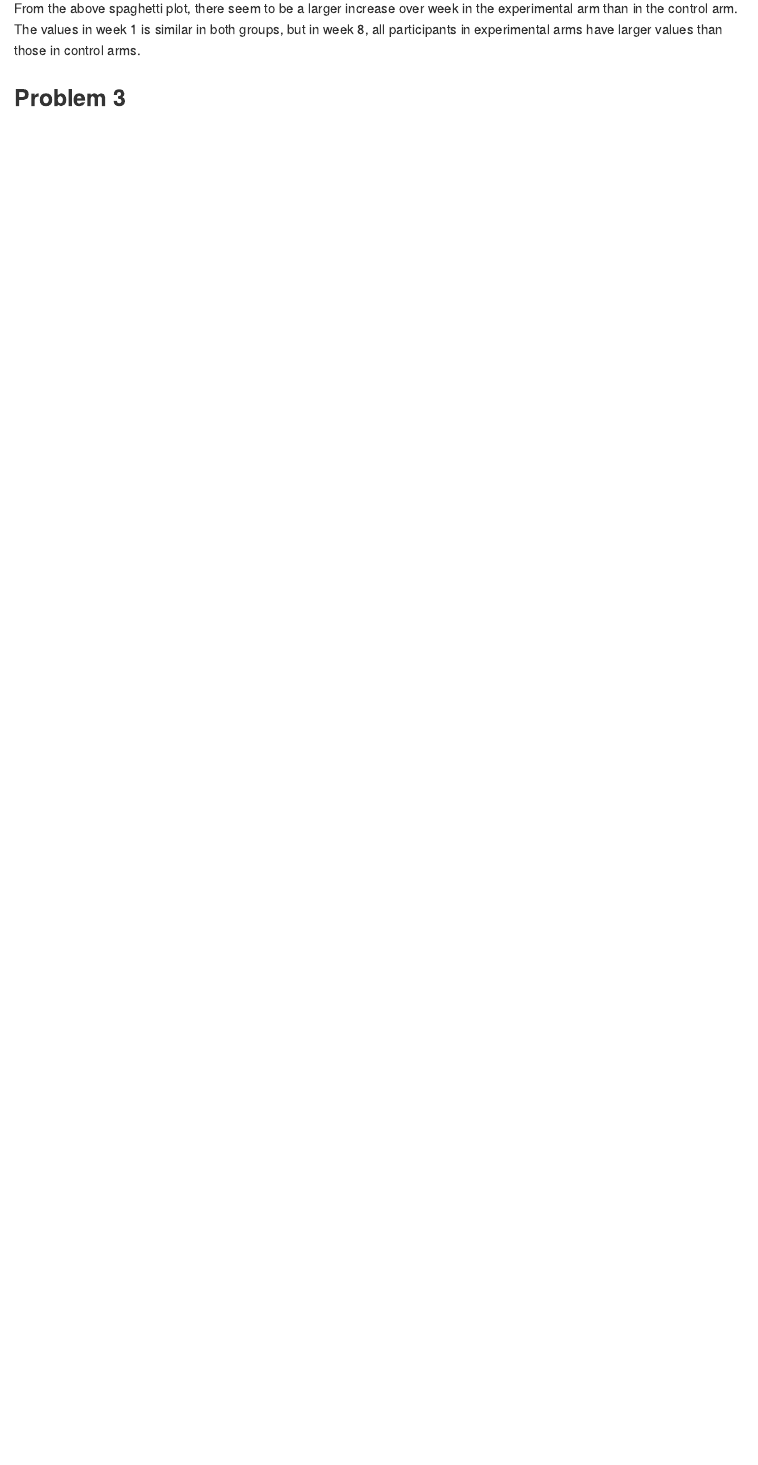
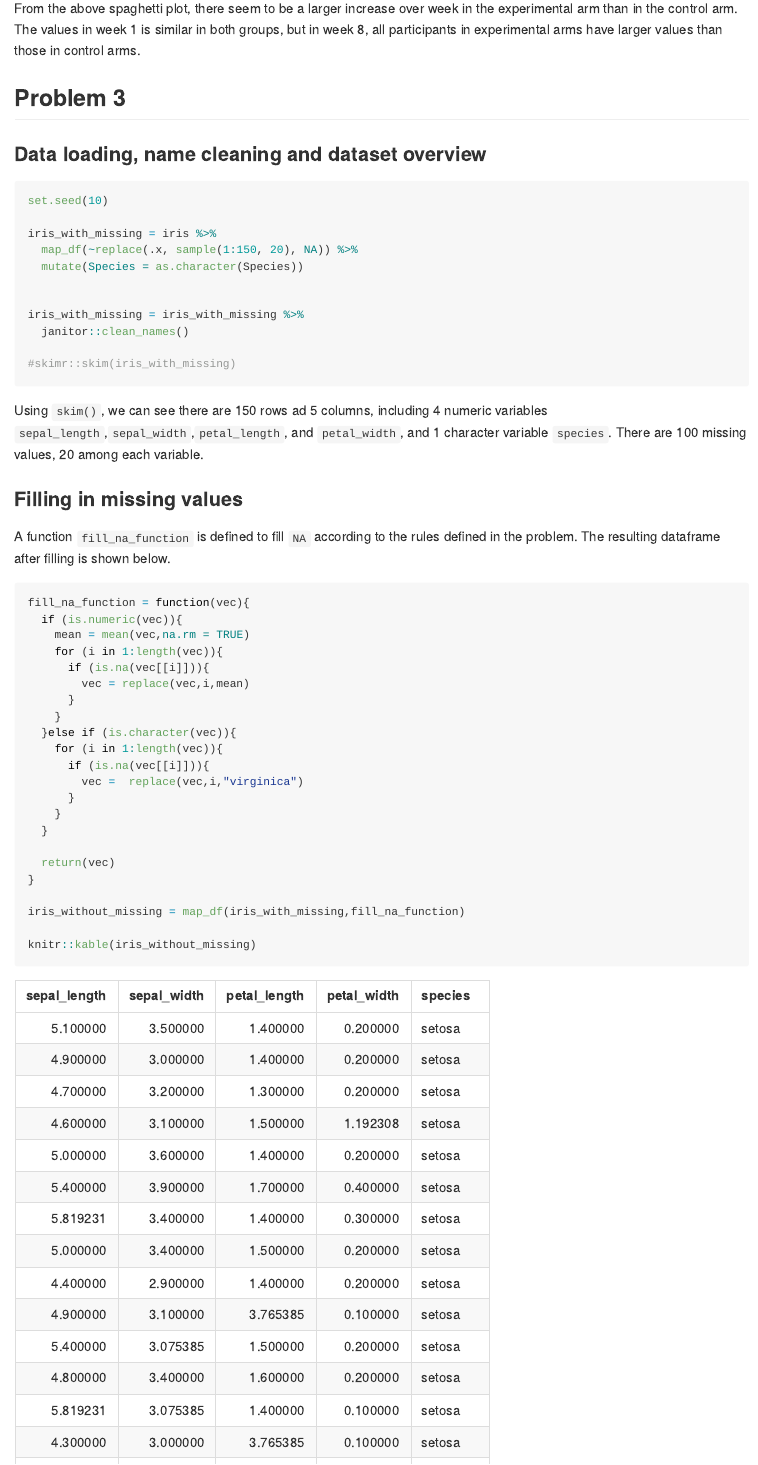
Before and after one commit to MengfanLuo/p8105_hw5_ml4701, an R Markdown document (p8105_hw5_ml4701.Rmd): the page in a window 1100 px wide, from 10470 px down. The pictures show the output file p8105_hw5_ml4701.md that the author committed with the source, drawn offline in the style of GitHub; long lines of code are wrapped.

Commit message:
finished problem 3

````diff
--- a/p8105_hw5_ml4701.Rmd
+++ b/p8105_hw5_ml4701.Rmd
@@ -236,3 +231,52 @@ From the above spaghetti plot, there seem to be a larger increase over week in t
 
 
 ## Problem 3
+
+### Data loading, name cleaning and dataset overview
+
+```{r}
+set.seed(10)
+
+iris_with_missing = iris %>%
+  map_df(~replace(.x, sample(1:150, 20), NA)) %>%
+  mutate(Species = as.character(Species))
+
+
+iris_with_missing = iris_with_missing %>%
+  janitor::clean_names()
+
+#skimr::skim(iris_with_missing)
+
+```
+
+Using `skim()`, we can see there are 150 rows ad 5 columns, including 4 numeric variables `sepal_length`,`sepal_width`,`petal_length`, and `petal_width	`, and 1 character variable `species`. There are `r sum(is.na(iris_with_missing))` missing values, 20 among each variable.
+
+### Filling in missing values
+
+A function `fill_na_function` is defined to fill `NA` according to the rules defined in the problem. The resulting dataframe after filling is shown below.
+
+```{r}
+
+fill_na_function = function(vec){
+  if (is.numeric(vec)){
+    mean = mean(vec,na.rm = TRUE)
+    for (i in 1:length(vec)){
+      if (is.na(vec[[i]])){
+        vec = replace(vec,i,mean)
+      }
+    }
+  }else if (is.character(vec)){
+    for (i in 1:length(vec)){
+      if (is.na(vec[[i]])){
+        vec =  replace(vec,i,"virginica")
+      }
+    }
+  }
+
+  return(vec)
+}
+
+iris_without_missing = map_df(iris_with_missing,fill_na_function)
+
+knitr::kable(iris_without_missing)
+```
````
Also changed, not shown: p8105_hw5_ml4701.md, p8105_hw5_ml4701.Rmd (5 more changed lines).
